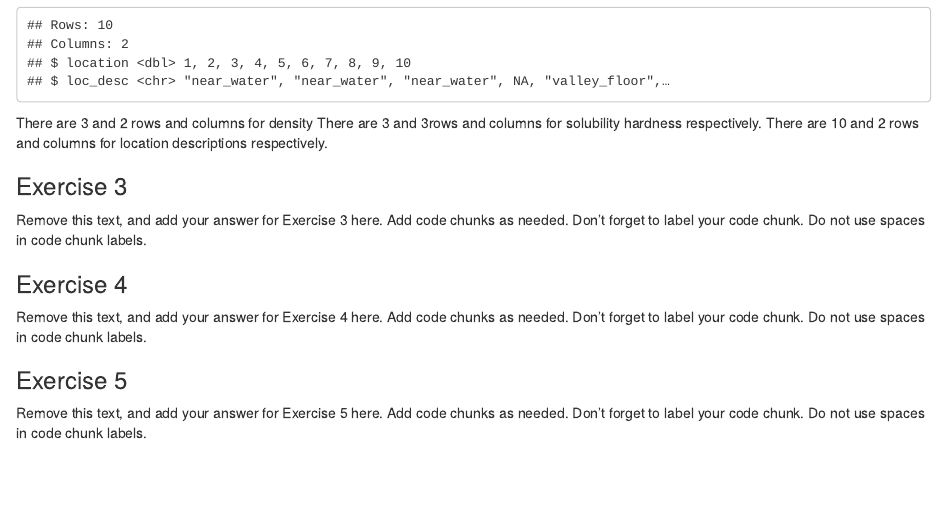
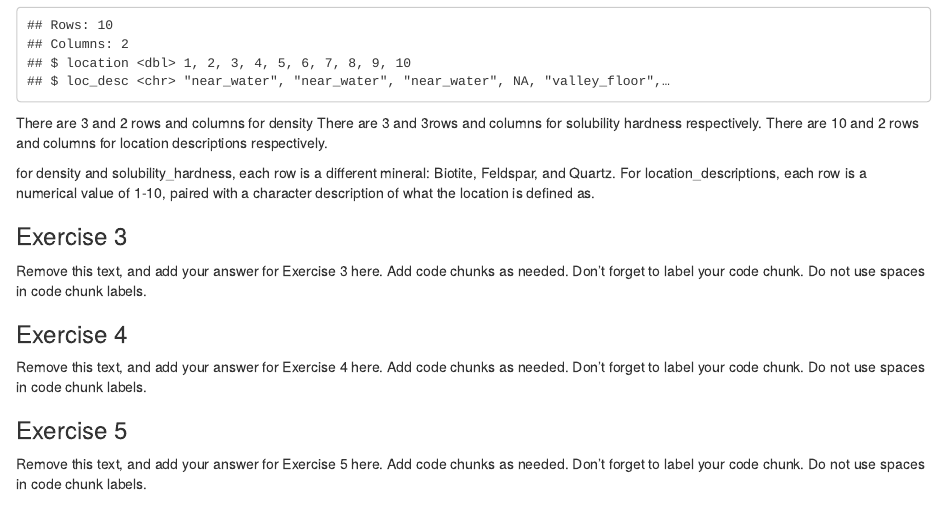
Before and after one commit to Data-Science-and-Statistics-in-EaES/unit-1-3-review-GROUP3, an R Markdown document (u1-u2-u3-review-starter.Rmd): the page in a window 1100 px wide, from 1150 px down. Rendered offline with R 4.5, knitr and Pandoc, with nearby package versions.

Commit message:
Added answer for 2.4.

```diff
--- a/u1-u2-u3-review-starter.Rmd
+++ b/u1-u2-u3-review-starter.Rmd
@@ -40,6 +40,8 @@ There are `r nrow(density)` and `r ncol(density)` rows and columns for density
 There are `r nrow(solubility_hardness)` and `r ncol(solubility_hardness)`rows and columns for solubility hardness respectively.
 There are `r nrow(location_descriptions)` and `r ncol(location_descriptions)` rows and columns for location descriptions respectively.
 
+for density and solubility_hardness, each row is a different mineral: Biotite, Feldspar, and Quartz. For location_descriptions, each row is a numerical value of 1-10, paired with a character description of what the location is defined as.
+
 ### Exercise 3
 
 Remove this text, and add your answer for Exercise 3 here.
```
